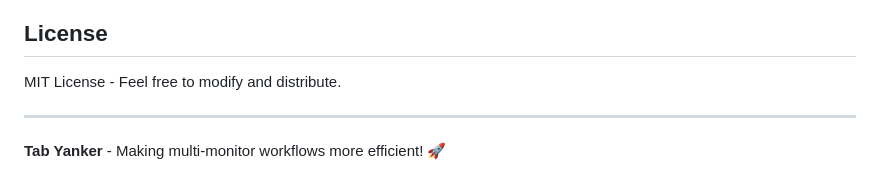
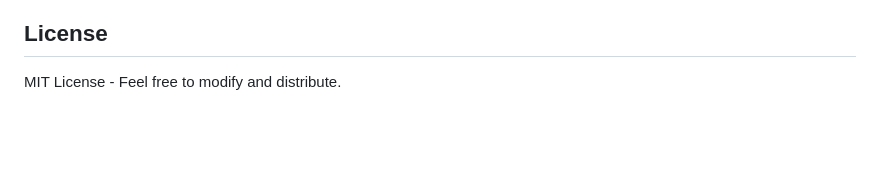
Before and after one commit to JarnoLahti/tab-yanker, a Markdown page: README.md, the part around the change. GitHub-like rendering; blank space fills up the shorter version.

Commit message:
remove useless section

```diff
--- a/README.md
+++ b/README.md
@@ -164,7 +164,3 @@ tab-yanker/
 ## License
 
 MIT License - Feel free to modify and distribute.
-
----
-
-**Tab Yanker** - Making multi-monitor workflows more efficient! 🚀
```
